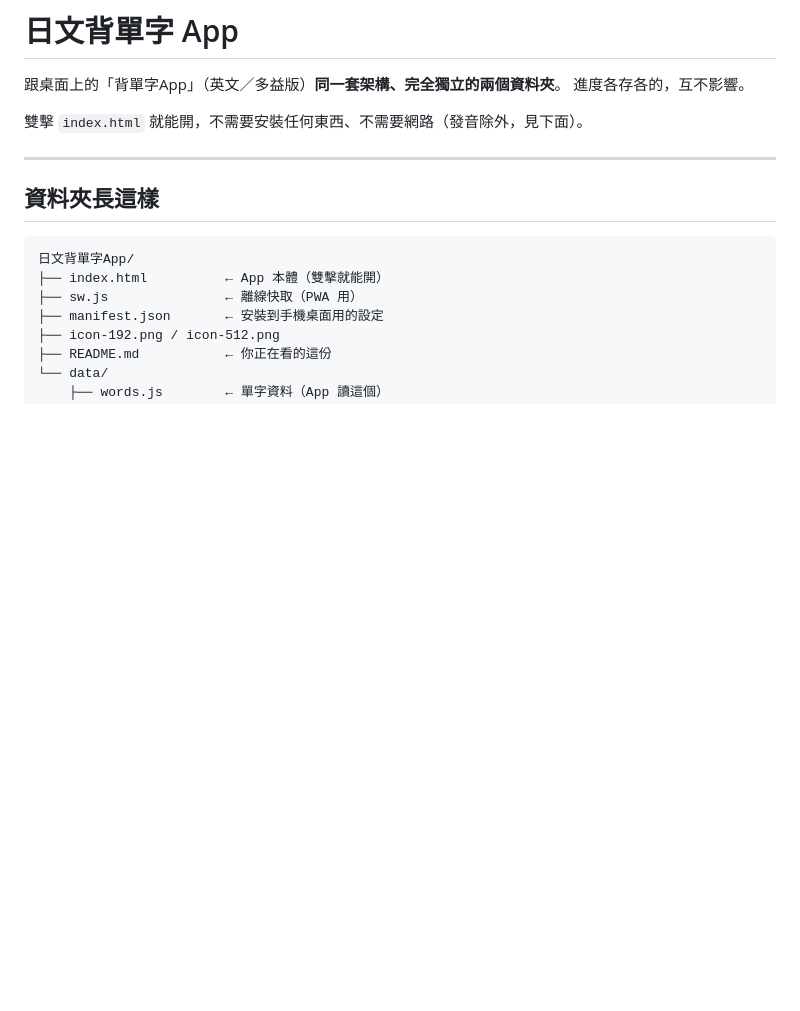
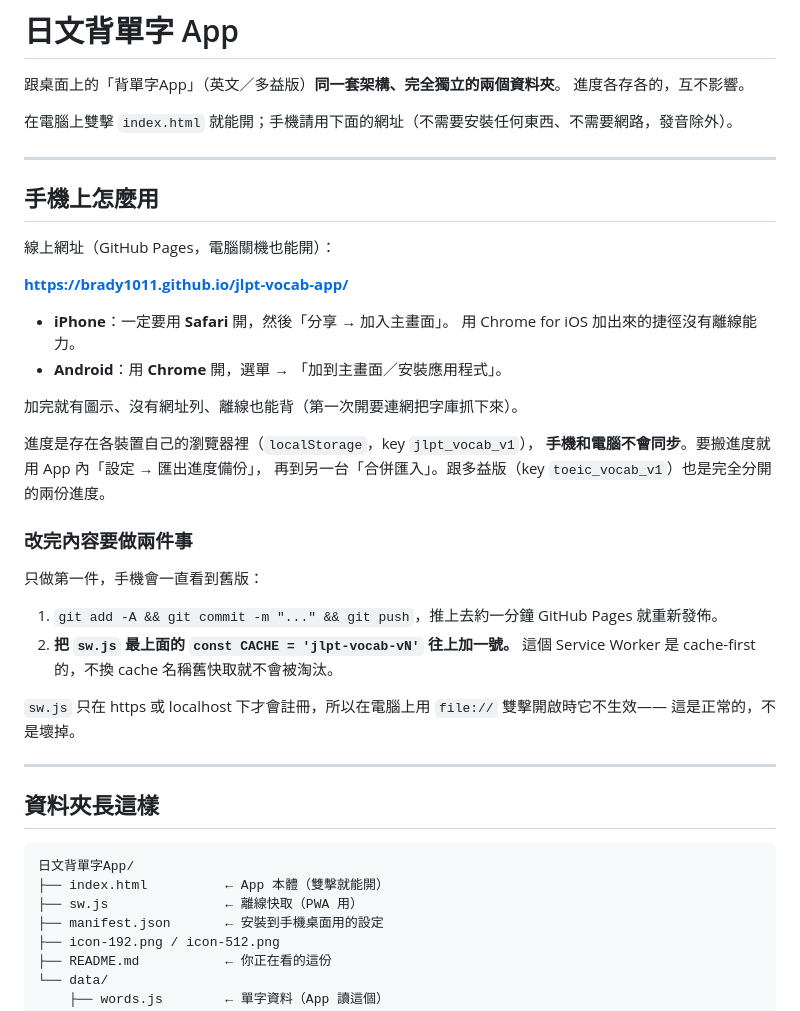
Before and after one commit to Brady1011/jlpt-vocab-app, a Markdown page: README.md, the part around the change. GitHub-like rendering; blank space fills up the shorter version.

Commit message:
README：加上手機使用方式與 GitHub Pages 網址
Co-Authored-By: Claude Opus 5 <noreply@anthropic.com>
Claude-Session: https://claude.ai/code/session_01JhPzdrmnxsCn1uGh4BRLw9

```diff
--- a/README.md
+++ b/README.md
@@ -3,7 +3,36 @@
 跟桌面上的「背單字App」（英文／多益版）**同一套架構、完全獨立的兩個資料夾**。
 進度各存各的，互不影響。
 
-雙擊 `index.html` 就能開，不需要安裝任何東西、不需要網路（發音除外，見下面）。
+在電腦上雙擊 `index.html` 就能開；手機請用下面的網址（不需要安裝任何東西、不需要網路，發音除外）。
+
+---
+
+## 手機上怎麼用
+
+線上網址（GitHub Pages，電腦關機也能開）：
+
+**https://brady1011.github.io/jlpt-vocab-app/**
+
+- **iPhone**：一定要用 **Safari** 開，然後「分享 → 加入主畫面」。
+  用 Chrome for iOS 加出來的捷徑沒有離線能力。
+- **Android**：用 **Chrome** 開，選單 → 「加到主畫面／安裝應用程式」。
+
+加完就有圖示、沒有網址列、離線也能背（第一次開要連網把字庫抓下來）。
+
+進度是存在各裝置自己的瀏覽器裡（`localStorage`，key `jlpt_vocab_v1`），
+**手機和電腦不會同步**。要搬進度就用 App 內「設定 → 匯出進度備份」，
+再到另一台「合併匯入」。跟多益版（key `toeic_vocab_v1`）也是完全分開的兩份進度。
+
+### 改完內容要做兩件事
+
+只做第一件，手機會一直看到舊版：
+
+1. `git add -A && git commit -m "..." && git push`，推上去約一分鐘 GitHub Pages 就重新發佈。
+2. **把 `sw.js` 最上面的 `const CACHE = 'jlpt-vocab-vN'` 往上加一號。**
+   這個 Service Worker 是 cache-first 的，不換 cache 名稱舊快取就不會被淘汰。
+
+`sw.js` 只在 https 或 localhost 下才會註冊，所以在電腦上用 `file://` 雙擊開啟時它不生效——
+這是正常的，不是壞掉。
 
 ---
 
```
